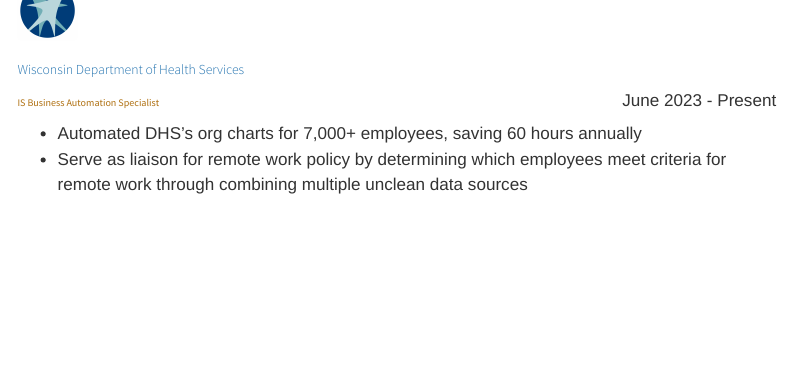
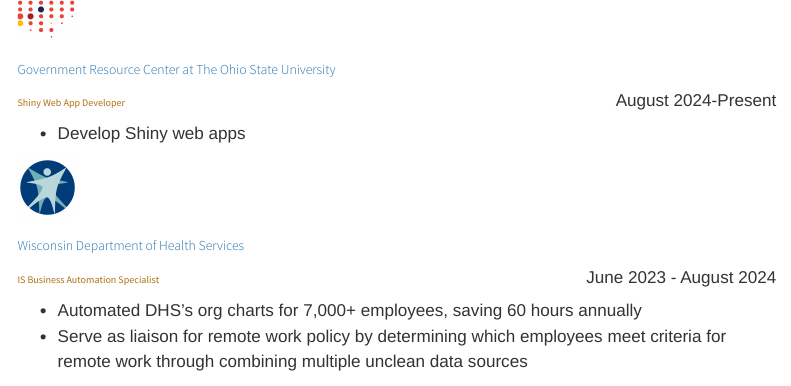
Before and after one commit to jacciz/portfolio, a Quarto document (cv.qmd): the page in a window 1100 px wide, from 140 px down before the commit and from 150 px down after it. Rendered offline with R 4.5, knitr and Pandoc in place of Quarto, with nearby package versions; menus at the side of the page are left out.

Commit message:
updated to new job!

```diff
--- a/cv.qmd
+++ b/cv.qmd
@@ -5,6 +5,21 @@
 ---
 
 ## {{< fa briefcase >}} Professional Experience
+
+
+::: {.d-inline-flex style="align-items:baseline"}
+::: cv_img
+![](/assets/img/GRC_logo_horiz_2024.png){fig-alt="Government Resource Center logo"}
+:::
+
+::: h3
+Government Resource Center at The Ohio State University
+:::
+:::
+
+[Shiny Web App Developer]{.h5} [August 2024-Present]{.cv-date}
+
+-   Develop Shiny web apps
 
 ::: {.d-inline-flex style="align-items:baseline"}
 ::: cv_img
@@ -16,7 +31,7 @@
 :::
 :::
 
-[IS Business Automation Specialist]{.h5} [June 2023 - Present]{.cv-date}
+[IS Business Automation Specialist]{.h5} [June 2023 - August 2024]{.cv-date}
 
 -   Automated DHS’s org charts for 7,000+ employees, saving 60 hours annually
 -   Serve as liaison for remote work policy by determining which employees meet criteria for remote work through combining
```
Also changed, not shown: assets/img/GRC_logo_horiz_2024.png (added), docs/search.json, 2 other files.
